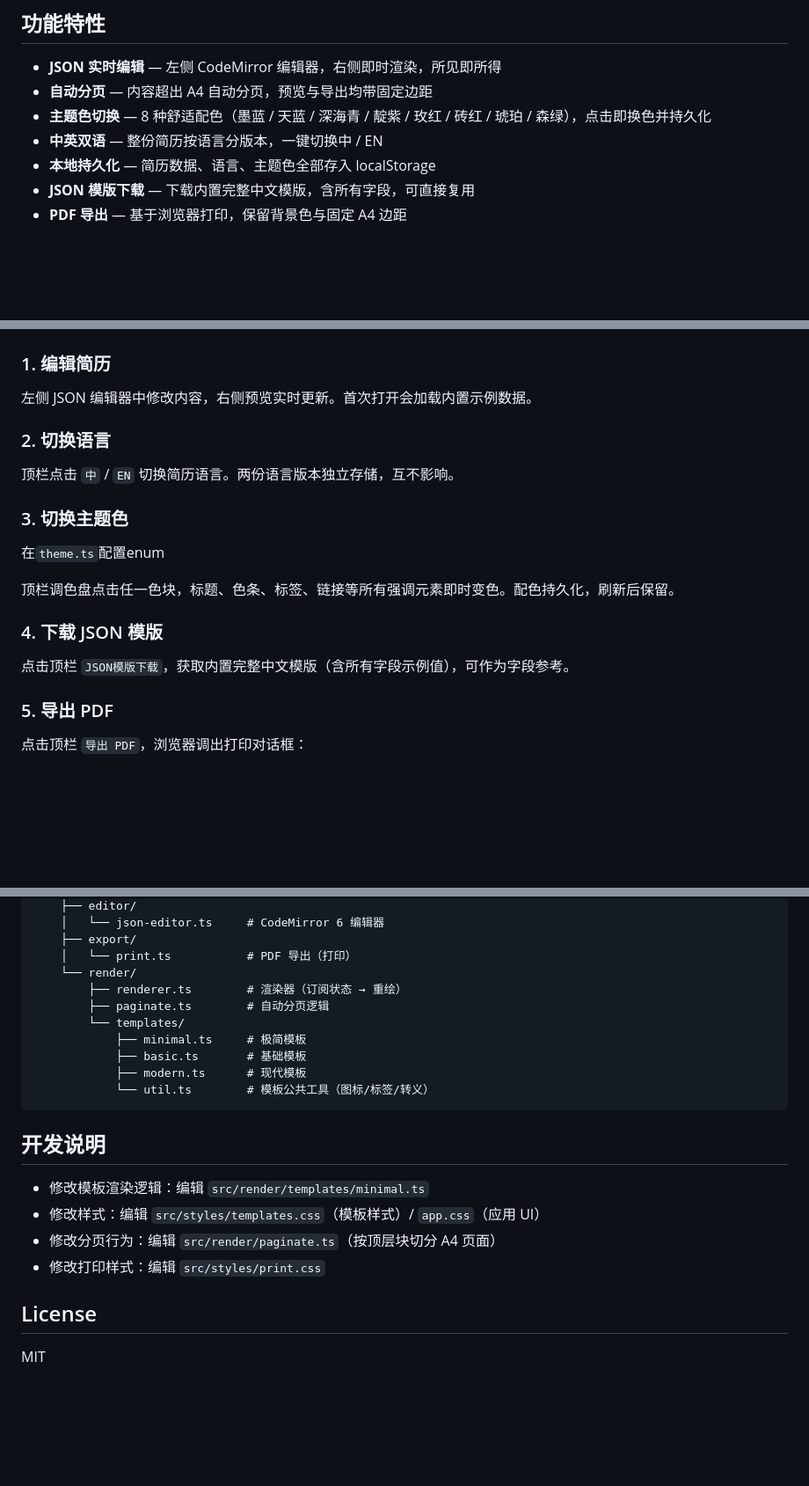
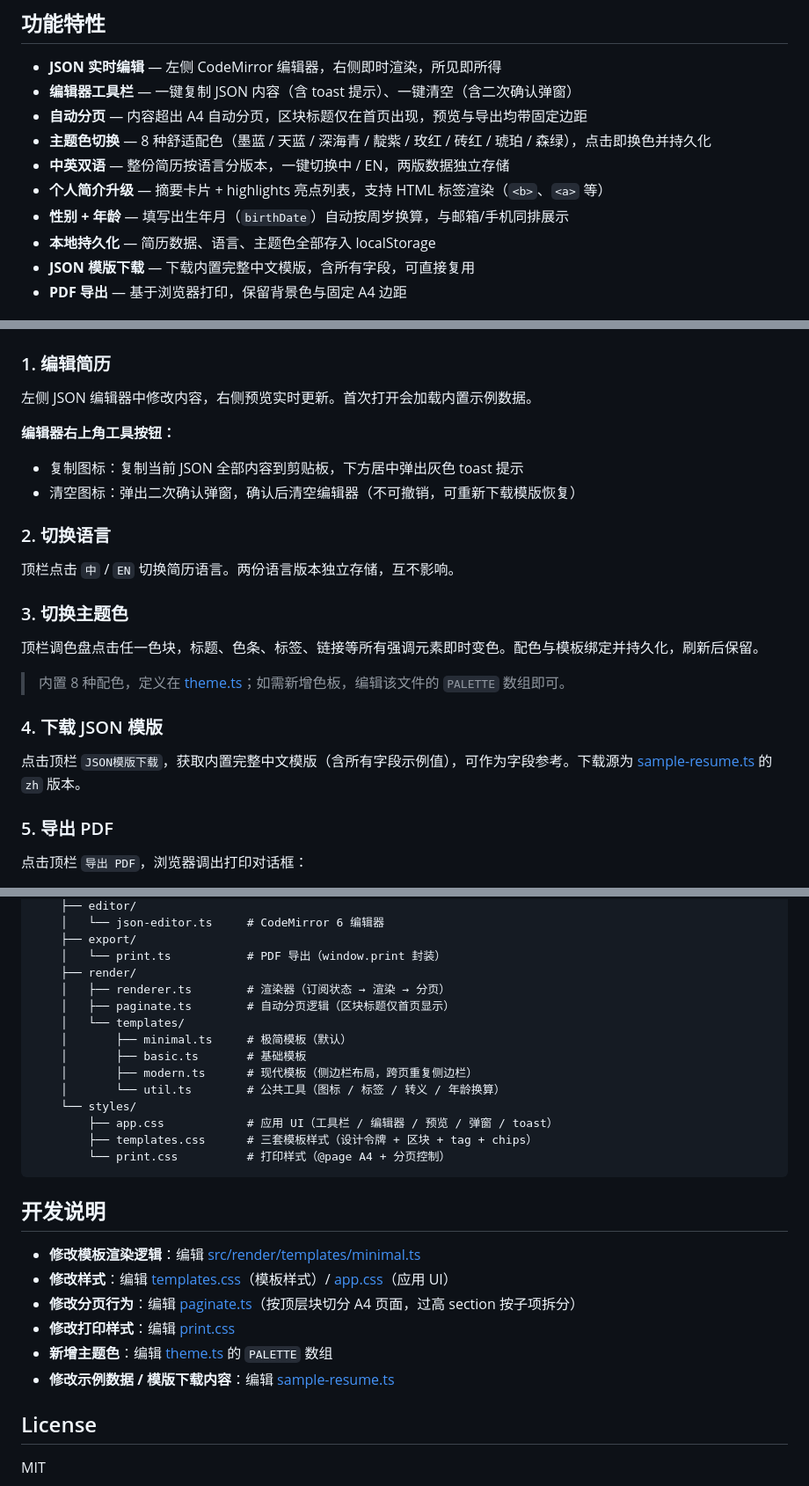
Before and after one commit to smilemuffie/resume-generator, a Markdown page: README.md, 3 parts joined by grey strips. Shown at 88% size. Drawn GitHub-style; blank space fills up the shorter version.

````diff
--- a/README.md
+++ b/README.md
@@ -5,9 +5,12 @@
 ## 功能特性
 
 - **JSON 实时编辑** — 左侧 CodeMirror 编辑器，右侧即时渲染，所见即所得
-- **自动分页** — 内容超出 A4 自动分页，预览与导出均带固定边距
+- **编辑器工具栏** — 一键复制 JSON 内容（含 toast 提示）、一键清空（含二次确认弹窗）
+- **自动分页** — 内容超出 A4 自动分页，区块标题仅在首页出现，预览与导出均带固定边距
 - **主题色切换** — 8 种舒适配色（墨蓝 / 天蓝 / 深海青 / 靛紫 / 玫红 / 砖红 / 琥珀 / 森绿），点击即换色并持久化
-- **中英双语** — 整份简历按语言分版本，一键切换中 / EN
+- **中英双语** — 整份简历按语言分版本，一键切换中 / EN，两版数据独立存储
+- **个人简介升级** — 摘要卡片 + highlights 亮点列表，支持 HTML 标签渲染（`<b>`、`<a>` 等）
+- **性别 + 年龄** — 填写出生年月（`birthDate`）自动按周岁换算，与邮箱/手机同排展示
 - **本地持久化** — 简历数据、语言、主题色全部存入 localStorage
 - **JSON 模版下载** — 下载内置完整中文模版，含所有字段，可直接复用
 - **PDF 导出** — 基于浏览器打印，保留背景色与固定 A4 边距
@@ -54,19 +57,24 @@ npm run preview    # 本地预览生产构建
 
 左侧 JSON 编辑器中修改内容，右侧预览实时更新。首次打开会加载内置示例数据。
 
+**编辑器右上角工具按钮：**
+
+- 复制图标：复制当前 JSON 全部内容到剪贴板，下方居中弹出灰色 toast 提示
+- 清空图标：弹出二次确认弹窗，确认后清空编辑器（不可撤销，可重新下载模版恢复）
+
 ### 2. 切换语言
 
 顶栏点击 `中` / `EN` 切换简历语言。两份语言版本独立存储，互不影响。
 
 ### 3. 切换主题色
 
-在`theme.ts`配置enum
+顶栏调色盘点击任一色块，标题、色条、标签、链接等所有强调元素即时变色。配色与模板绑定并持久化，刷新后保留。
 
-顶栏调色盘点击任一色块，标题、色条、标签、链接等所有强调元素即时变色。配色持久化，刷新后保留。
+> 内置 8 种配色，定义在 [theme.ts](file:///Users/liyueyun/Desktop/code/resume-ge/src/theme.ts)；如需新增色板，编辑该文件的 `PALETTE` 数组即可。
 
 ### 4. 下载 JSON 模版
 
-点击顶栏 `JSON模版下载`，获取内置完整中文模版（含所有字段示例值），可作为字段参考。
+点击顶栏 `JSON模版下载`，获取内置完整中文模版（含所有字段示例值），可作为字段参考。下载源为 [sample-resume.ts](file:///Users/liyueyun/Desktop/code/resume-ge/src/sample-resume.ts) 的 `zh` 版本。
 
 ### 5. 导出 PDF
 
@@ -153,23 +175,29 @@ resume-ge/
     ├── editor/
     │   └── json-editor.ts     # CodeMirror 6 编辑器
     ├── export/
-    │   └── print.ts           # PDF 导出（打印）
-    └── render/
-        ├── renderer.ts        # 渲染器（订阅状态 → 重绘）
-        ├── paginate.ts        # 自动分页逻辑
-        └── templates/
-            ├── minimal.ts     # 极简模板
-            ├── basic.ts       # 基础模板
-            ├── modern.ts      # 现代模板
-            └── util.ts        # 模板公共工具（图标/标签/转义）
+    │   └── print.ts           # PDF 导出（window.print 封装）
+    ├── render/
+    │   ├── renderer.ts        # 渲染器（订阅状态 → 渲染 → 分页）
+    │   ├── paginate.ts        # 自动分页逻辑（区块标题仅首页显示）
+    │   └── templates/
+    │       ├── minimal.ts     # 极简模板（默认）
+    │       ├── basic.ts       # 基础模板
+    │       ├── modern.ts      # 现代模板（侧边栏布局，跨页重复侧边栏）
+    │       └── util.ts        # 公共工具（图标 / 标签 / 转义 / 年龄换算）
+    └── styles/
+        ├── app.css            # 应用 UI（工具栏 / 编辑器 / 预览 / 弹窗 / toast）
+        ├── templates.css      # 三套模板样式（设计令牌 + 区块 + tag + chips）
+        └── print.css          # 打印样式（@page A4 + 分页控制）
 ```
 
 ## 开发说明
 
-- 修改模板渲染逻辑：编辑 `src/render/templates/minimal.ts`
-- 修改样式：编辑 `src/styles/templates.css`（模板样式）/ `app.css`（应用 UI）
-- 修改分页行为：编辑 `src/render/paginate.ts`（按顶层块切分 A4 页面）
-- 修改打印样式：编辑 `src/styles/print.css`
+- **修改模板渲染逻辑**：编辑 [src/render/templates/minimal.ts](file:///Users/liyueyun/Desktop/code/resume-ge/src/render/templates/minimal.ts)
+- **修改样式**：编辑 [templates.css](file:///Users/liyueyun/Desktop/code/resume-ge/src/styles/templates.css)（模板样式）/ [app.css](file:///Users/liyueyun/Desktop/code/resume-ge/src/styles/app.css)（应用 UI）
+- **修改分页行为**：编辑 [paginate.ts](file:///Users/liyueyun/Desktop/code/resume-ge/src/render/paginate.ts)（按顶层块切分 A4 页面，过高 section 按子项拆分）
+- **修改打印样式**：编辑 [print.css](file:///Users/liyueyun/Desktop/code/resume-ge/src/styles/print.css)
+- **新增主题色**：编辑 [theme.ts](file:///Users/liyueyun/Desktop/code/resume-ge/src/theme.ts) 的 `PALETTE` 数组
+- **修改示例数据 / 模版下载内容**：编辑 [sample-resume.ts](file:///Users/liyueyun/Desktop/code/resume-ge/src/sample-resume.ts)
 
 ## License
 
````
Also changed, not shown: other parts of README.md (+36 -22 lines).
